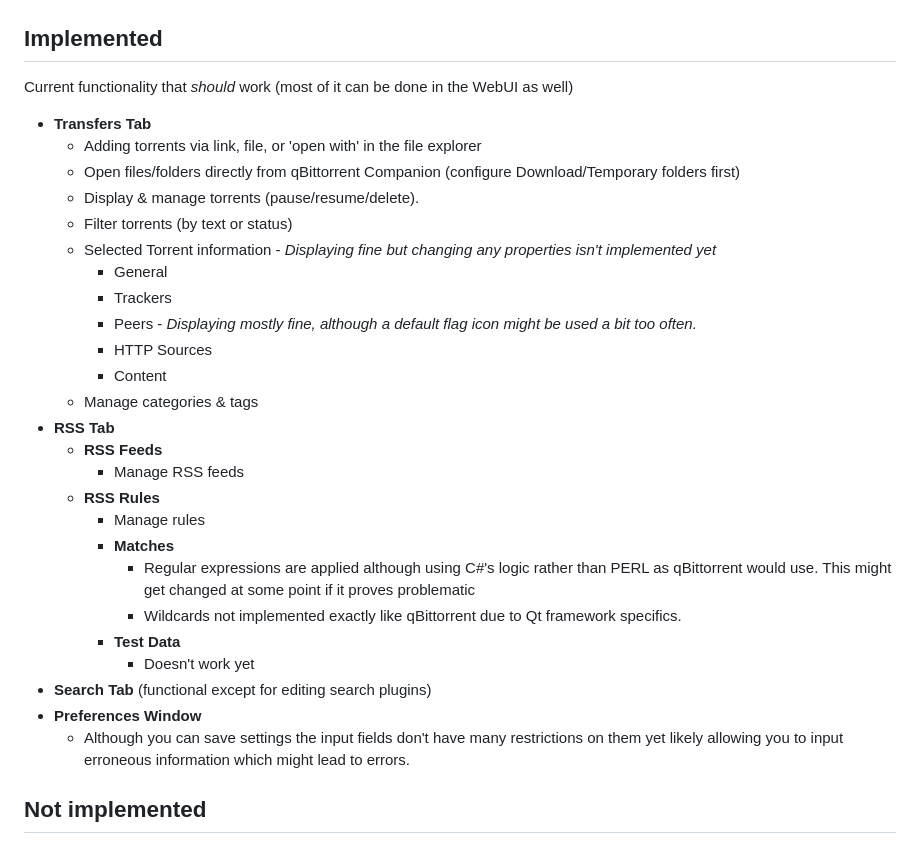
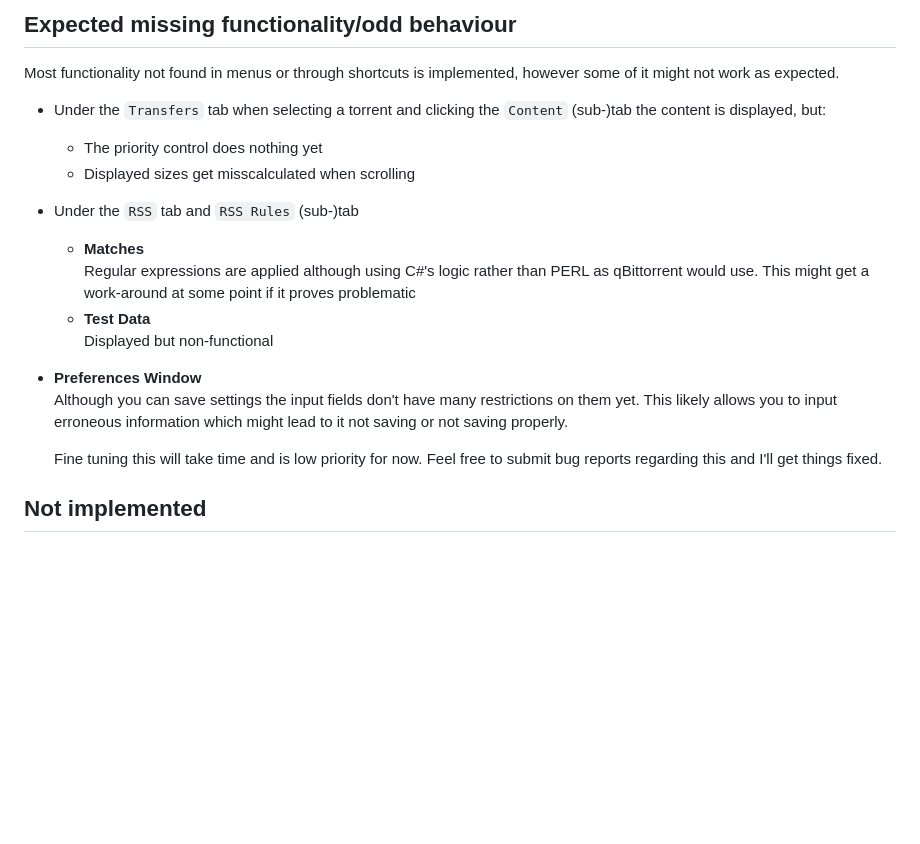
Before and after one commit to Axeia/qBittorrentCompanion, a Markdown page: README.MD, the part around one of its changes. Drawn GitHub-style; blank space fills up the shorter version.

Commit message:
Cleaned up README so it's friendlier to people looking to use the program and less of my own personal information dump

```diff
--- a/README.MD
+++ b/README.MD
@@ -48,32 +33,19 @@ mindmap
 
+## Expected missing functionality/odd behaviour
+Most functionality not found in menus or through shortcuts is implemented, however some of it might not work as expected.
+* Under the `Transfers` tab when selecting a torrent and clicking the `Content` (sub-)tab the content is displayed, but:
+    * The priority control does nothing yet
+    * Displayed sizes get misscalculated when scrolling
+* Under the `RSS` tab and `RSS Rules` (sub-)tab
+	* **Matches**<br/>
+	Regular expressions are applied although using C#'s logic rather than PERL as qBittorrent would use. This might get a work-around at some point if it proves problematic
+	* **Test Data**<br/>
+	Displayed but non-functional
+* **Preferences Window**<br/>
+  Although you can save settings the input fields don't have many restrictions on them yet. This likely allows you to input erroneous information which might lead to it not saving or not saving properly.
 
-## Implemented
-Current functionality that *should* work (most of it can be done in the WebUI as well)
-* **Transfers Tab**
-	* Adding torrents via link, file, or 'open with' in the file explorer
-	* Open files/folders directly from qBittorrent Companion (configure Download/Temporary folders first)
-	* Display & manage torrents (pause/resume/delete).
-	* Filter torrents (by text or status)
-	* Selected Torrent information - *Displaying fine but changing any properties isn't implemented yet*
-		* General
-		* Trackers
-		* Peers - *Displaying mostly fine, although a default flag icon might be used a bit too often.*
-		* HTTP Sources
-		* Content
-	* Manage categories & tags
-* **RSS Tab**
-	* **RSS Feeds**
-		* Manage RSS feeds
-	* **RSS Rules**
-		* Manage rules
-		* **Matches**
-			* Regular expressions are applied although using C#'s logic rather than PERL as qBittorrent would use. This might get changed at some point if it proves problematic
-			* Wildcards not implemented exactly like qBittorrent due to Qt framework specifics.
-		* **Test Data**
-			* Doesn't work yet
-* **Search Tab** (functional except for editing search plugins)
-* **Preferences Window**
-    * Although you can save settings the input fields don't have many restrictions on them yet likely allowing you to input erroneous information which might lead to errors.
+  Fine tuning this will take time and is low priority for now. Feel free to submit bug reports regarding this and I'll get things fixed.
+
 
 ## Not implemented
 * Anything accessed through right click menus
```
Also changed, not shown: other parts of README.MD (+6 -40 lines).
